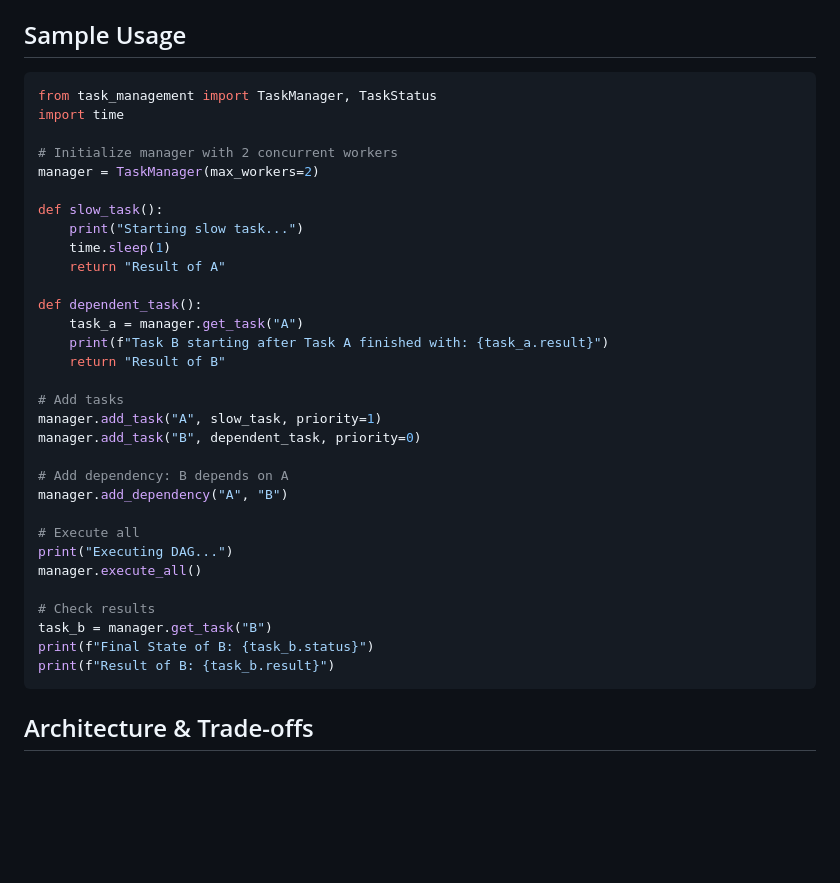
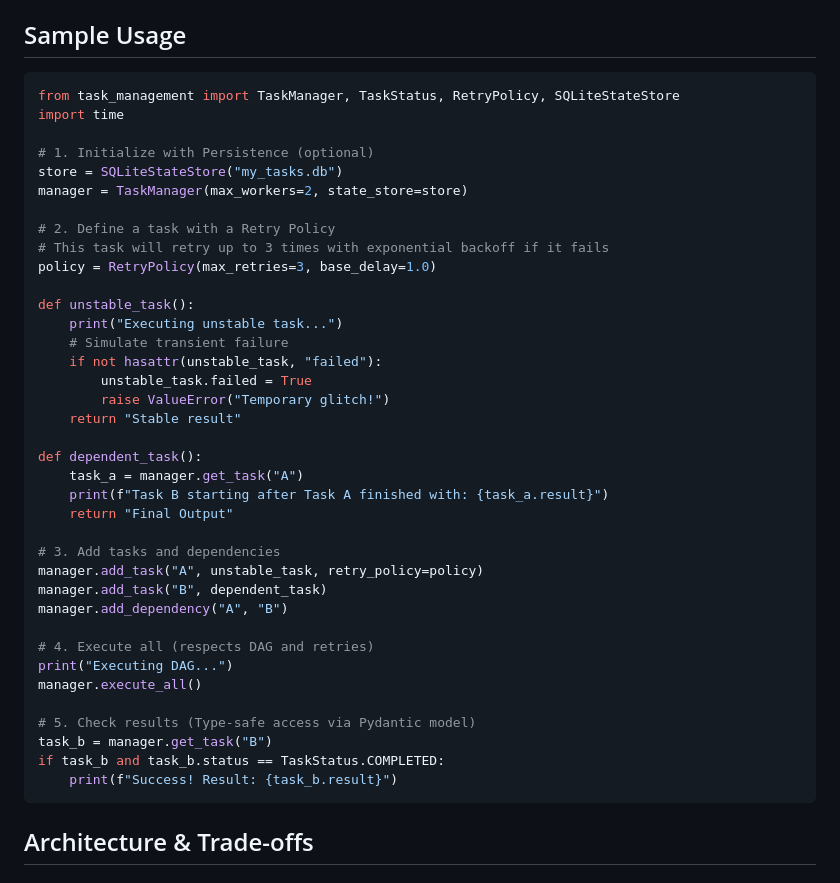
Before and after one commit to gitrey/task-management-system, a Markdown page: README.md, the part around the change. GitHub-like rendering; blank space fills up the shorter version.

Commit message:
Update Sample Usage in README to include retries and persistence

````diff
--- a/README.md
+++ b/README.md
@@ -40,37 +40,43 @@ The project is organized into a modular package structure:
 ## Sample Usage
 
 ```python
-from task_management import TaskManager, TaskStatus
+from task_management import TaskManager, TaskStatus, RetryPolicy, SQLiteStateStore
 import time
 
-# Initialize manager with 2 concurrent workers
-manager = TaskManager(max_workers=2)
+# 1. Initialize with Persistence (optional)
+store = SQLiteStateStore("my_tasks.db")
+manager = TaskManager(max_workers=2, state_store=store)
 
-def slow_task():
-    print("Starting slow task...")
-    time.sleep(1)
-    return "Result of A"
+# 2. Define a task with a Retry Policy
+# This task will retry up to 3 times with exponential backoff if it fails
+policy = RetryPolicy(max_retries=3, base_delay=1.0)
+
+def unstable_task():
+    print("Executing unstable task...")
+    # Simulate transient failure
+    if not hasattr(unstable_task, "failed"):
+        unstable_task.failed = True
+        raise ValueError("Temporary glitch!")
+    return "Stable result"
 
 def dependent_task():
     task_a = manager.get_task("A")
     print(f"Task B starting after Task A finished with: {task_a.result}")
-    return "Result of B"
+    return "Final Output"
 
-# Add tasks
-manager.add_task("A", slow_task, priority=1)
-manager.add_task("B", dependent_task, priority=0)
-
-# Add dependency: B depends on A
+# 3. Add tasks and dependencies
+manager.add_task("A", unstable_task, retry_policy=policy)
+manager.add_task("B", dependent_task)
 manager.add_dependency("A", "B")
 
-# Execute all
+# 4. Execute all (respects DAG and retries)
 print("Executing DAG...")
 manager.execute_all()
 
-# Check results
+# 5. Check results (Type-safe access via Pydantic model)
 task_b = manager.get_task("B")
-print(f"Final State of B: {task_b.status}")
-print(f"Result of B: {task_b.result}")
+if task_b and task_b.status == TaskStatus.COMPLETED:
+    print(f"Success! Result: {task_b.result}")
 ```
 
 ## Architecture & Trade-offs
````
